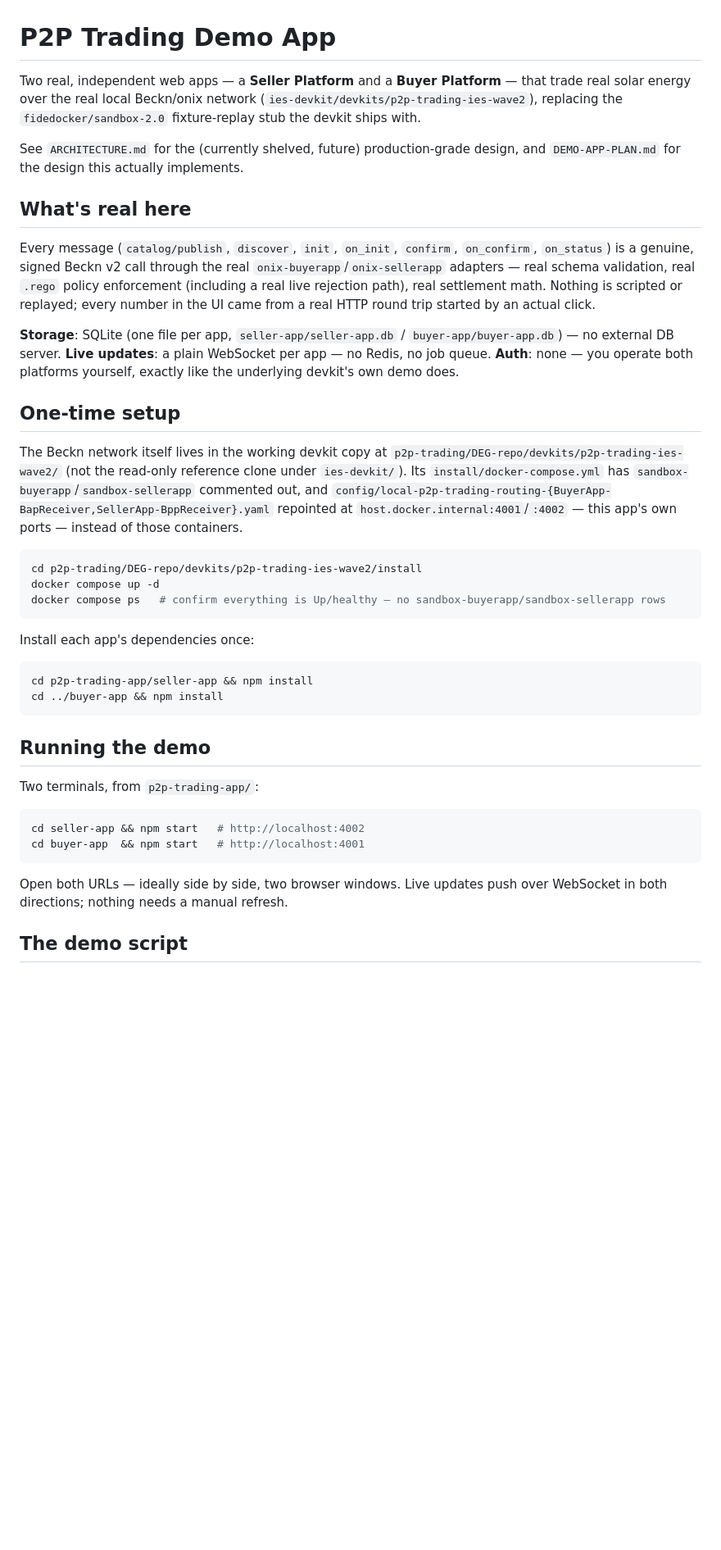
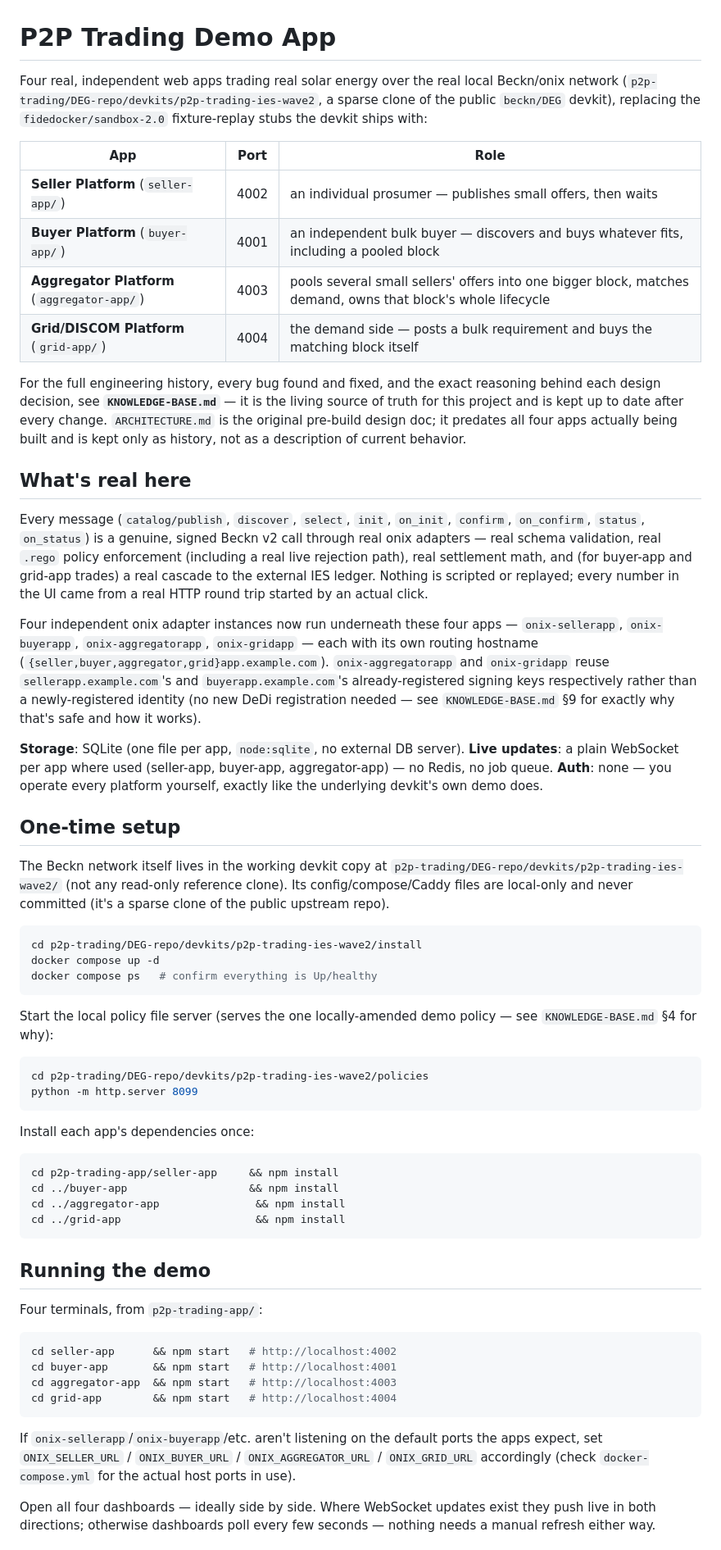
Before and after one commit to Sanjay-dev22/p2p-trading-demo-app, a Markdown page: README.md, the part around one of its changes. Shown at 82% size. GitHub-like rendering; blank space fills up the shorter version.

````diff
--- a/README.md
+++ b/README.md
@@ -1,60 +1,93 @@
 # P2P Trading Demo App
 
-Two real, independent web apps — a **Seller Platform** and a **Buyer
-Platform** — that trade real solar energy over the real local Beckn/onix
-network (`ies-devkit/devkits/p2p-trading-ies-wave2`), replacing the
-`fidedocker/sandbox-2.0` fixture-replay stub the devkit ships with.
+Four real, independent web apps trading real solar energy over the real
+local Beckn/onix network (`p2p-trading/DEG-repo/devkits/p2p-trading-ies-wave2`,
+a sparse clone of the public `beckn/DEG` devkit), replacing the
+`fidedocker/sandbox-2.0` fixture-replay stubs the devkit ships with:
 
-See `ARCHITECTURE.md` for the (currently shelved, future) production-grade
-design, and `DEMO-APP-PLAN.md` for the design this actually implements.
+| App | Port | Role |
+|---|---|---|
+| **Seller Platform** (`seller-app/`) | 4002 | an individual prosumer — publishes small offers, then waits |
+| **Buyer Platform** (`buyer-app/`) | 4001 | an independent bulk buyer — discovers and buys whatever fits, including a pooled block |
+| **Aggregator Platform** (`aggregator-app/`) | 4003 | pools several small sellers' offers into one bigger block, matches demand, owns that block's whole lifecycle |
+| **Grid/DISCOM Platform** (`grid-app/`) | 4004 | the demand side — posts a bulk requirement and buys the matching block itself |
+
+For the full engineering history, every bug found and fixed, and the exact
+reasoning behind each design decision, see **`KNOWLEDGE-BASE.md`** — it is
+the living source of truth for this project and is kept up to date after
+every change. `ARCHITECTURE.md` is the original pre-build design doc; it
+predates all four apps actually being built and is kept only as history,
+not as a description of current behavior.
 
 ## What's real here
 
-Every message (`catalog/publish`, `discover`, `init`, `on_init`, `confirm`,
-`on_confirm`, `on_status`) is a genuine, signed Beckn v2 call through the
-real `onix-buyerapp`/`onix-sellerapp` adapters — real schema validation,
-real `.rego` policy enforcement (including a real live rejection path),
-real settlement math. Nothing is scripted or replayed; every number in the
+Every message (`catalog/publish`, `discover`, `select`, `init`, `on_init`,
+`confirm`, `on_confirm`, `status`, `on_status`) is a genuine, signed Beckn
+v2 call through real onix adapters — real schema validation, real `.rego`
+policy enforcement (including a real live rejection path), real settlement
+math, and (for buyer-app and grid-app trades) a real cascade to the
+external IES ledger. Nothing is scripted or replayed; every number in the
 UI came from a real HTTP round trip started by an actual click.
 
-**Storage**: SQLite (one file per app, `seller-app/seller-app.db` /
-`buyer-app/buyer-app.db`) — no external DB server. **Live updates**: a
-plain WebSocket per app — no Redis, no job queue. **Auth**: none — you
-operate both platforms yourself, exactly like the underlying devkit's own
+Four independent onix adapter instances now run underneath these four
+apps — `onix-sellerapp`, `onix-buyerapp`, `onix-aggregatorapp`,
+`onix-gridapp` — each with its own routing hostname
+(`{seller,buyer,aggregator,grid}app.example.com`). `onix-aggregatorapp` and
+`onix-gridapp` reuse `sellerapp.example.com`'s and `buyerapp.example.com`'s
+already-registered signing keys respectively rather than a newly-registered
+identity (no new DeDi registration needed — see `KNOWLEDGE-BASE.md` §9 for
+exactly why that's safe and how it works).
+
+**Storage**: SQLite (one file per app, `node:sqlite`, no external DB
+server). **Live updates**: a plain WebSocket per app where used (seller-app,
+buyer-app, aggregator-app) — no Redis, no job queue. **Auth**: none — you
+operate every platform yourself, exactly like the underlying devkit's own
 demo does.
 
 ## One-time setup
 
 The Beckn network itself lives in the working devkit copy at
-`p2p-trading/DEG-repo/devkits/p2p-trading-ies-wave2/` (not the read-only
-reference clone under `ies-devkit/`). Its `install/docker-compose.yml` has
-`sandbox-buyerapp`/`sandbox-sellerapp` commented out, and
-`config/local-p2p-trading-routing-{BuyerApp-BapReceiver,SellerApp-BppReceiver}.yaml`
-repointed at `host.docker.internal:4001`/`:4002` — this app's own ports —
-instead of those containers.
+`p2p-trading/DEG-repo/devkits/p2p-trading-ies-wave2/` (not any read-only
+reference clone). Its config/compose/Caddy files are local-only and never
+committed (it's a sparse clone of the public upstream repo).
 
 ```bash
 cd p2p-trading/DEG-repo/devkits/p2p-trading-ies-wave2/install
 docker compose up -d
-docker compose ps   # confirm everything is Up/healthy — no sandbox-buyerapp/sandbox-sellerapp rows
+docker compose ps   # confirm everything is Up/healthy
+```
+
+Start the local policy file server (serves the one locally-amended demo
+policy — see `KNOWLEDGE-BASE.md` §4 for why):
+```bash
+cd p2p-trading/DEG-repo/devkits/p2p-trading-ies-wave2/policies
+python -m http.server 8099
 ```
 
 Install each app's dependencies once:
 ```bash
-cd p2p-trading-app/seller-app && npm install
-cd ../buyer-app && npm install
+cd p2p-trading-app/seller-app     && npm install
+cd ../buyer-app                   && npm install
+cd ../aggregator-app               && npm install
+cd ../grid-app                     && npm install
 ```
 
 ## Running the demo
 
-Two terminals, from `p2p-trading-app/`:
+Four terminals, from `p2p-trading-app/`:
 ```bash
-cd seller-app && npm start   # http://localhost:4002
-cd buyer-app  && npm start   # http://localhost:4001
+cd seller-app      && npm start   # http://localhost:4002
+cd buyer-app       && npm start   # http://localhost:4001
+cd aggregator-app  && npm start   # http://localhost:4003
+cd grid-app        && npm start   # http://localhost:4004
 ```
 
-Open both URLs — ideally side by side, two browser windows. Live updates
-push over WebSocket in both directions; nothing needs a manual refresh.
+If `onix-sellerapp`/`onix-buyerapp`/etc. aren't listening on the default
+ports the apps expect, set `ONIX_SELLER_URL` / `ONIX_BUYER_URL` /
+`ONIX_AGGREGATOR_URL` / `ONIX_GRID_URL` accordingly (check
+`docker-compose.yml` for the actual host ports in use).
 
-## The demo script
+Open all four dashboards — ideally side by side. Where WebSocket updates
+exist they push live in both directions; otherwise dashboards poll every
+few seconds — nothing needs a manual refresh either way.
 
````
Also changed, not shown: other parts of README.md (+118 -74 lines).
